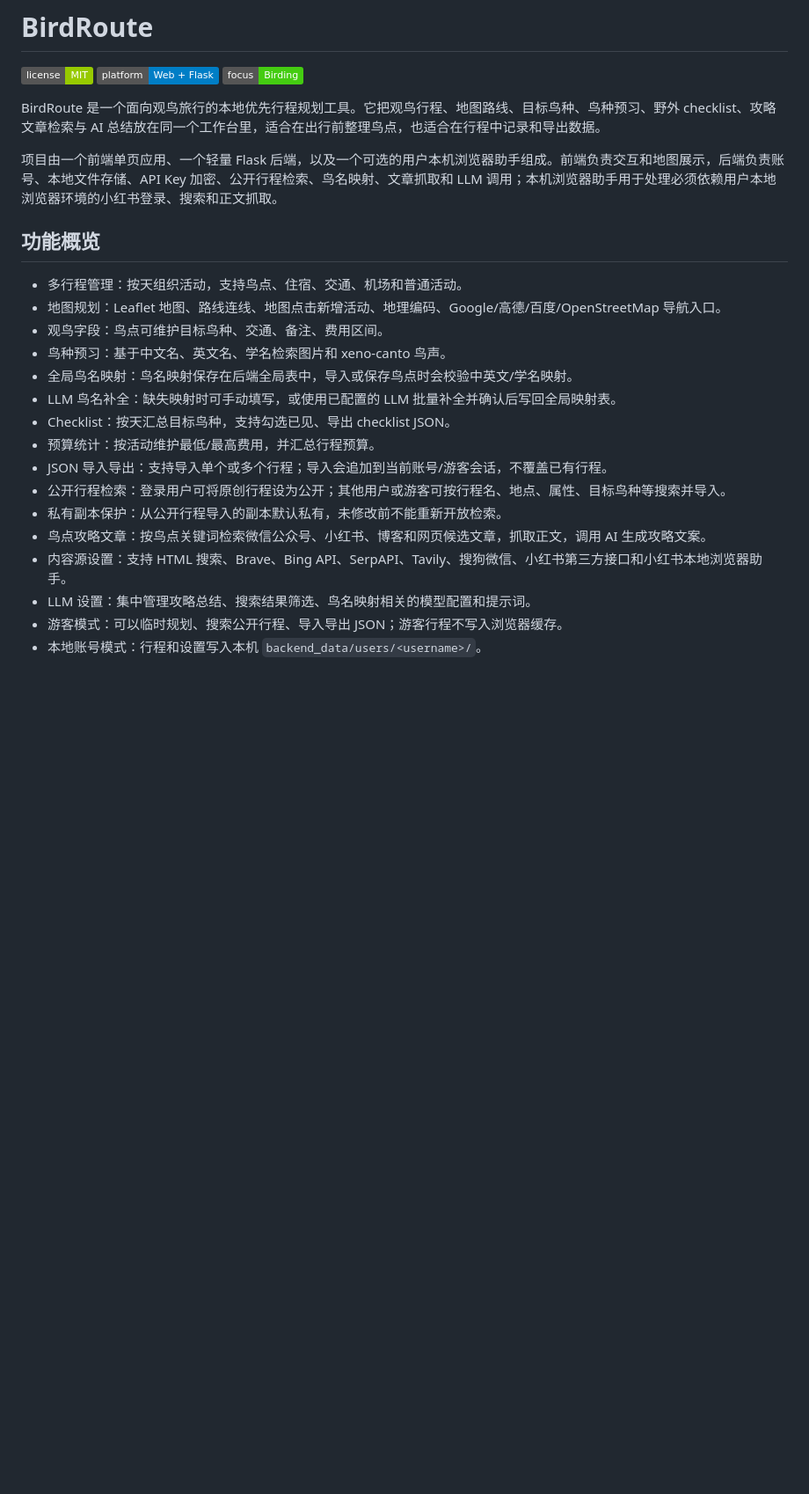
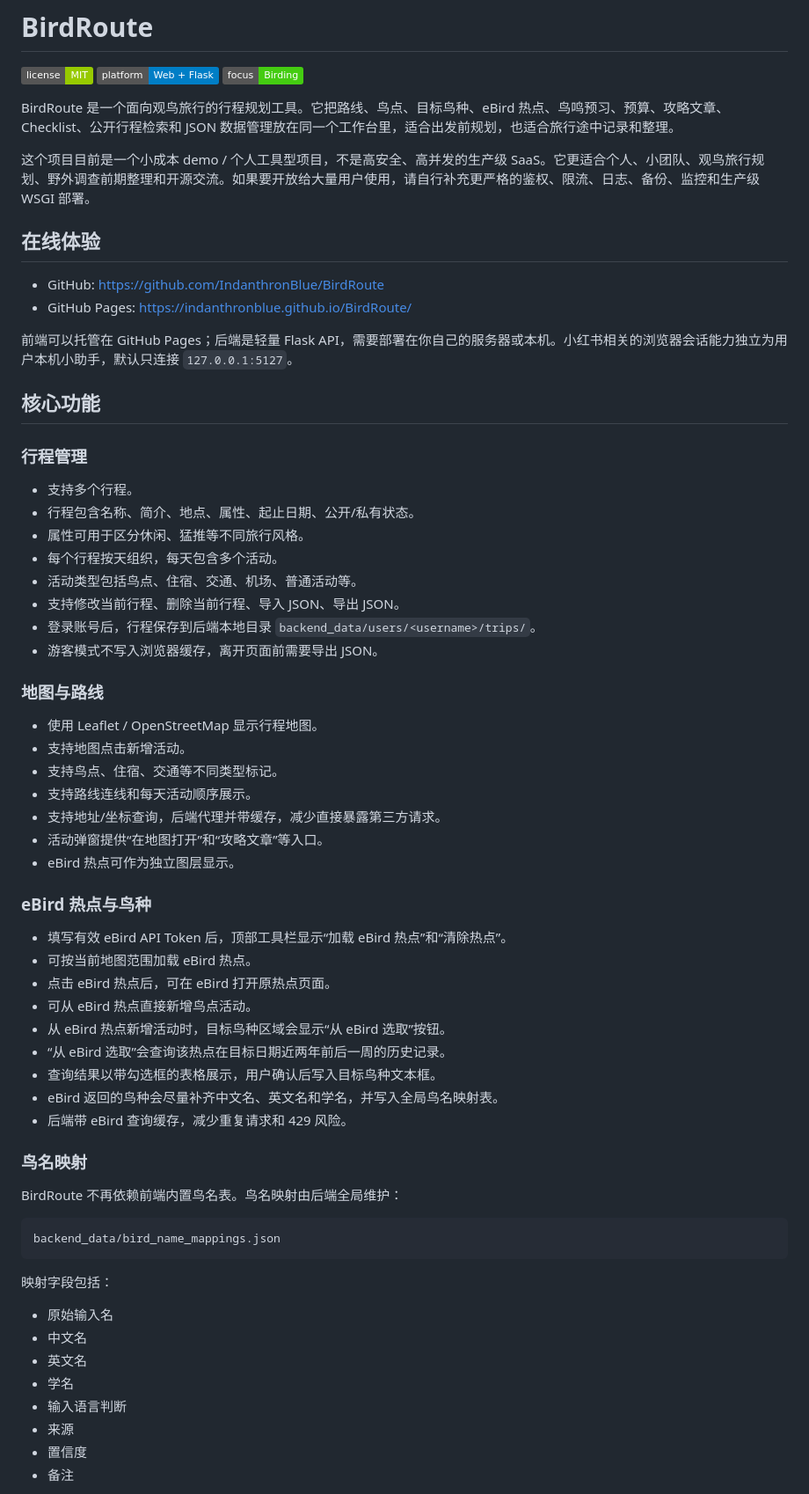
Before and after one commit to IndanthronBlue/BirdRoute, a Markdown page: README.md, the part around one of its changes. Shown at 88% size. Rendered like a GitHub page; badges without logos; blank space fills up the shorter version.

````diff
--- a/README.md
+++ b/README.md
@@ -4,25 +4,68 @@
 ![Platform](https://img.shields.io/badge/platform-Web%20%2B%20Flask-blue)
 ![Focus](https://img.shields.io/badge/focus-Birding-brightgreen)
 
-BirdRoute 是一个面向观鸟旅行的本地优先行程规划工具。它把观鸟行程、地图路线、目标鸟种、鸟种预习、野外 checklist、攻略文章检索与 AI 总结放在同一个工作台里，适合在出行前整理鸟点，也适合在行程中记录和导出数据。
+BirdRoute 是一个面向观鸟旅行的行程规划工具。它把路线、鸟点、目标鸟种、eBird 热点、鸟鸣预习、预算、攻略文章、Checklist、公开行程检索和 JSON 数据管理放在同一个工作台里，适合出发前规划，也适合旅行途中记录和整理。
 
-项目由一个前端单页应用、一个轻量 Flask 后端，以及一个可选的用户本机浏览器助手组成。前端负责交互和地图展示，后端负责账号、本地文件存储、API Key 加密、公开行程检索、鸟名映射、文章抓取和 LLM 调用；本机浏览器助手用于处理必须依赖用户本地浏览器环境的小红书登录、搜索和正文抓取。
+这个项目目前是一个小成本 demo / 个人工具型项目，不是高安全、高并发的生产级 SaaS。它更适合个人、小团队、观鸟旅行规划、野外调查前期整理和开源交流。如果要开放给大量用户使用，请自行补充更严格的鉴权、限流、日志、备份、监控和生产级 WSGI 部署。
 
-## 功能概览
+## 在线体验
 
-- 多行程管理：按天组织活动，支持鸟点、住宿、交通、机场和普通活动。
-- 地图规划：Leaflet 地图、路线连线、地图点击新增活动、地理编码、Google/高德/百度/OpenStreetMap 导航入口。
-- 观鸟字段：鸟点可维护目标鸟种、交通、备注、费用区间。
-- 鸟种预习：基于中文名、英文名、学名检索图片和 xeno-canto 鸟声。
-- 全局鸟名映射：鸟名映射保存在后端全局表中，导入或保存鸟点时会校验中英文/学名映射。
-- LLM 鸟名补全：缺失映射时可手动填写，或使用已配置的 LLM 批量补全并确认后写回全局映射表。
-- Checklist：按天汇总目标鸟种，支持勾选已见、导出 checklist JSON。
-- 预算统计：按活动维护最低/最高费用，并汇总行程预算。
-- JSON 导入导出：支持导入单个或多个行程；导入会追加到当前账号/游客会话，不覆盖已有行程。
-- 公开行程检索：登录用户可将原创行程设为公开；其他用户或游客可按行程名、地点、属性、目标鸟种等搜索并导入。
-- 私有副本保护：从公开行程导入的副本默认私有，未修改前不能重新开放检索。
-- 鸟点攻略文章：按鸟点关键词检索微信公众号、小红书、博客和网页候选文章，抓取正文，调用 AI 生成攻略文案。
-- 内容源设置：支持 HTML 搜索、Brave、Bing API、SerpAPI、Tavily、搜狗微信、小红书第三方接口和小红书本地浏览器助手。
-- LLM 设置：集中管理攻略总结、搜索结果筛选、鸟名映射相关的模型配置和提示词。
-- 游客模式：可以临时规划、搜索公开行程、导入导出 JSON；游客行程不写入浏览器缓存。
-- 本地账号模式：行程和设置写入本机 `backend_data/users/<username>/`。
+- GitHub: https://github.com/IndanthronBlue/BirdRoute
+- GitHub Pages: https://indanthronblue.github.io/BirdRoute/
+
+前端可以托管在 GitHub Pages；后端是轻量 Flask API，需要部署在你自己的服务器或本机。小红书相关的浏览器会话能力独立为用户本机小助手，默认只连接 `127.0.0.1:5127`。
+
+## 核心功能
+
+### 行程管理
+
+- 支持多个行程。
+- 行程包含名称、简介、地点、属性、起止日期、公开/私有状态。
+- 属性可用于区分休闲、猛推等不同旅行风格。
+- 每个行程按天组织，每天包含多个活动。
+- 活动类型包括鸟点、住宿、交通、机场、普通活动等。
+- 支持修改当前行程、删除当前行程、导入 JSON、导出 JSON。
+- 登录账号后，行程保存到后端本地目录 `backend_data/users/<username>/trips/`。
+- 游客模式不写入浏览器缓存，离开页面前需要导出 JSON。
+
+### 地图与路线
+
+- 使用 Leaflet / OpenStreetMap 显示行程地图。
+- 支持地图点击新增活动。
+- 支持鸟点、住宿、交通等不同类型标记。
+- 支持路线连线和每天活动顺序展示。
+- 支持地址/坐标查询，后端代理并带缓存，减少直接暴露第三方请求。
+- 活动弹窗提供“在地图打开”和“攻略文章”等入口。
+- eBird 热点可作为独立图层显示。
+
+### eBird 热点与鸟种
+
+- 填写有效 eBird API Token 后，顶部工具栏显示“加载 eBird 热点”和“清除热点”。
+- 可按当前地图范围加载 eBird 热点。
+- 点击 eBird 热点后，可在 eBird 打开原热点页面。
+- 可从 eBird 热点直接新增鸟点活动。
+- 从 eBird 热点新增活动时，目标鸟种区域会显示“从 eBird 选取”按钮。
+- “从 eBird 选取”会查询该热点在目标日期近两年前后一周的历史记录。
+- 查询结果以带勾选框的表格展示，用户确认后写入目标鸟种文本框。
+- eBird 返回的鸟种会尽量补齐中文名、英文名和学名，并写入全局鸟名映射表。
+- 后端带 eBird 查询缓存，减少重复请求和 429 风险。
+
+### 鸟名映射
+
+BirdRoute 不再依赖前端内置鸟名表。鸟名映射由后端全局维护：
+
+```text
+backend_data/bird_name_mappings.json
+```
+
+映射字段包括：
+
+- 原始输入名
+- 中文名
+- 英文名
+- 学名
+- 输入语言判断
+- 来源
+- 置信度
+- 备注
+
````
Also changed, not shown: other parts of README.md (+416 -216 lines).
